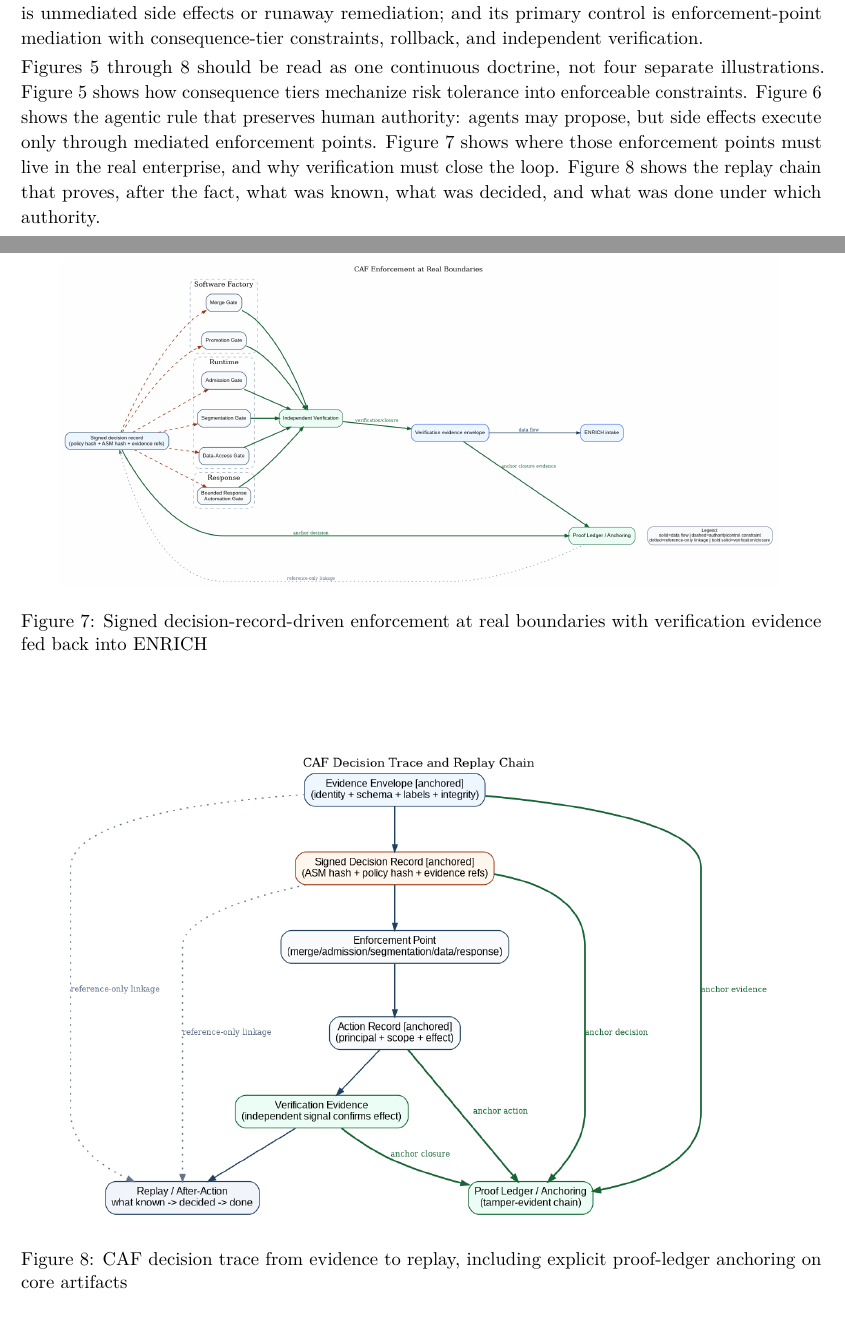
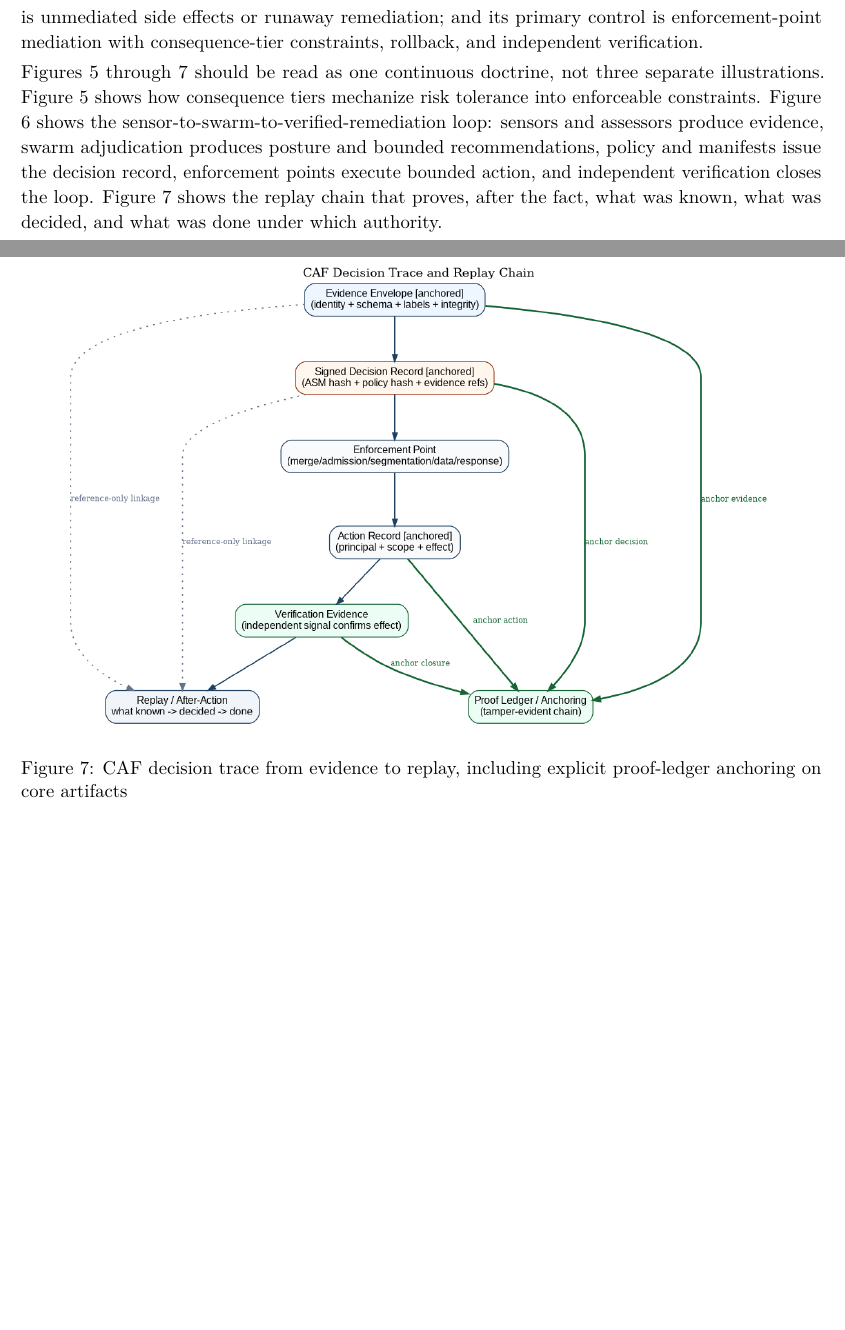
Before and after one commit to anboas/Whitepaper, a LaTeX document (papers/caf-ra/tex/paper.tex): two parts of pages 15 and 17 of 27 before the commit and two parts of pages 16 and 18 of 27 after it, joined at a grey line, cut so that both start at the same text, the shorter picture padded with empty space. Compiled offline with pdfLaTeX.

Commit message:
CAF: add sensor-to-swarm remediation figure and replace ACT mediation pair

```diff
--- a/papers/caf-ra/tex/paper.tex
+++ b/papers/caf-ra/tex/paper.tex
@@ -11,7 +11,7 @@
 \newcommand{\AuthorRole}{Agentic Warfare Architect, Department of War}
 \newcommand{\PaperDate}{February 2026}
 \renewcommand{\ShortTitle}{CAF-RA}
-\renewcommand{\DocVersion}{v1.8-draft}
+\renewcommand{\DocVersion}{v1.9-draft}
 \fancyfoot[L]{\small\textcolor{BrandGray}{\ShortTitle\ \DocVersion\ | \PaperDate}}
 \fancyfoot[C]{\small\textcolor{BrandGray}{\thepage}}
 \fancyfoot[R]{}
@@ -557,7 +564,7 @@ When policy and confidence allow, CAF authorizes remediation only through enforc
 
 The ACT contract is explicit: it answers ``what bounded action is eligible now?''; it emits an action record cryptographically bound to a decision record and verification evidence; its unsafe failure mode is unmediated side effects or runaway remediation; and its primary control is enforcement-point mediation with consequence-tier constraints, rollback, and independent verification.
 
-Figures 5 through 8 should be read as one continuous doctrine, not four separate illustrations. Figure 5 shows how consequence tiers mechanize risk tolerance into enforceable constraints. Figure 6 shows the agentic rule that preserves human authority: agents may propose, but side effects execute only through mediated enforcement points. Figure 7 shows where those enforcement points must live in the real enterprise, and why verification must close the loop. Figure 8 shows the replay chain that proves, after the fact, what was known, what was decided, and what was done under which authority.
+Figures 5 through 7 should be read as one continuous doctrine, not three separate illustrations. Figure 5 shows how consequence tiers mechanize risk tolerance into enforceable constraints. Figure 6 shows the sensor-to-swarm-to-verified-remediation loop: sensors and assessors produce evidence, swarm adjudication produces posture and bounded recommendations, policy and manifests issue the decision record, enforcement points execute bounded action, and independent verification closes the loop. Figure 7 shows the replay chain that proves, after the fact, what was known, what was decided, and what was done under which authority.
 
 \textbf{Technical position (ACT-1): No consequential action without a
 decision record.} Any enforcement beyond advisory MUST be preceded by a
@@ -609,12 +612,3 @@ verification is hope. CAF is built to replace hope with evidence.
-\label{fig:caf-agentic-mediation}
-\end{figure}
-
-\begin{figure}[htbp]
-\centering
-\includegraphics[width=0.90\textwidth,height=0.44\textheight,keepaspectratio]{papers/caf-ra/diagrams/caf_enforcement_boundaries.png}
-\caption{Signed decision-record-driven enforcement at real boundaries with verification evidence fed back into ENRICH}
-\label{fig:caf-enforcement-boundaries}
-\end{figure}
 
 \begin{figure}[htbp]
 \centering
```
Also changed, not shown: papers/caf-ra/diagrams/caf_sensor_swarm_verified_remediation.png (added), papers/caf-ra/diagrams/caf_sensor_swarm_verified_remediation.svg (added), papers/caf-ra/tex/paper.tex (13 more changed lines), 1 other file.
